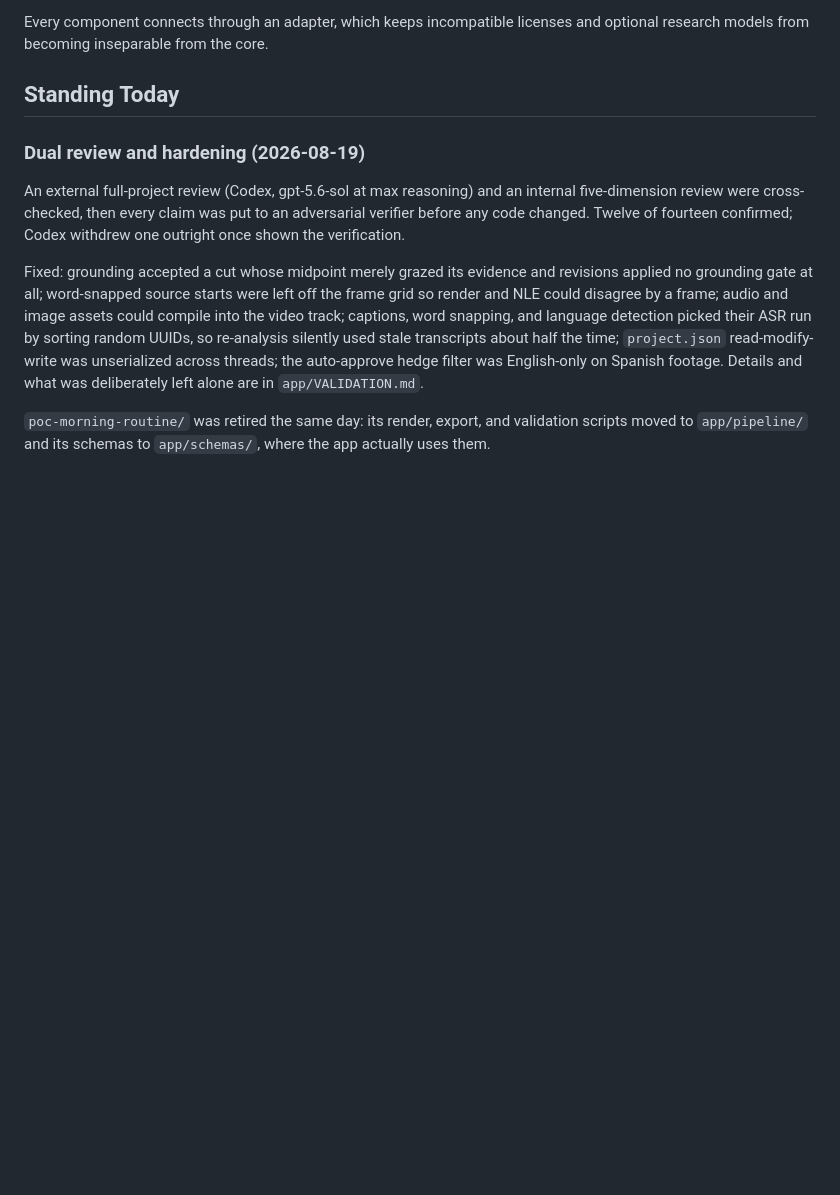
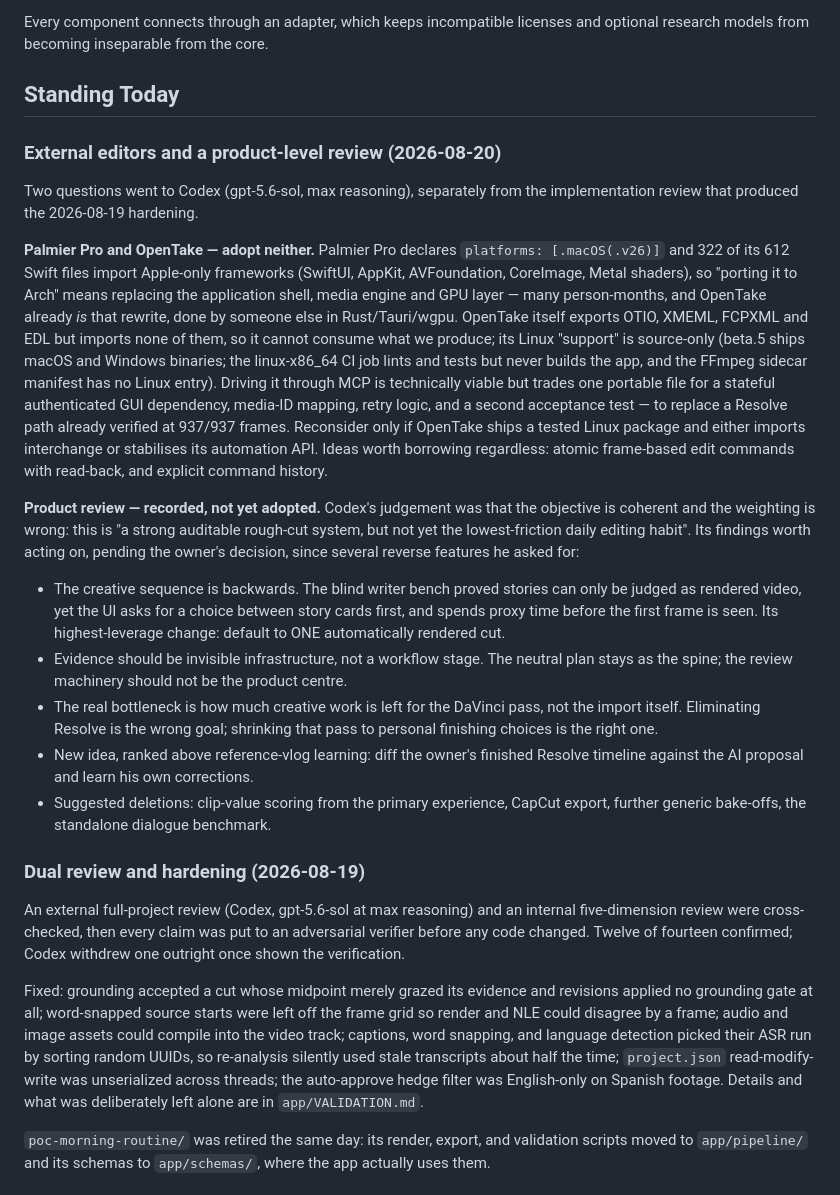
Before and after one commit to vSebas/video-edit, a Markdown page: STATUS_AND_ROADMAP.md, the part around the change. Rendered like a GitHub page; blank space fills up the shorter version.

Commit message:
docs: record the external-editor verdict and the product-level review
Two Codex passes, separate from the implementation review: whether Palmier
Pro or OpenTake are worth adopting, and whether the product itself is aimed
correctly.

Editors: adopt neither. Palmier Pro is macOS-only in a way no package flag
fixes — 322 of 612 Swift files import Apple frameworks — and OpenTake is
already that rewrite done cross-platform, but it exports four interchange
formats while importing none, so it cannot consume what we produce. Its
Linux support is source-only. Recorded so the question is not reopened
without new facts.

Product review: the objective is coherent, the weighting is not. Recorded as
input rather than adopted, because several recommendations reverse features
the owner explicitly asked for and are his call.

Co-Authored-By: Claude Fable 5 <noreply@anthropic.com>

```diff
--- a/STATUS_AND_ROADMAP.md
+++ b/STATUS_AND_ROADMAP.md
@@ -97,6 +97,51 @@ licenses and optional research models from becoming inseparable from the
 core.
 
 ## Standing Today
+
+### External editors and a product-level review (2026-08-20)
+
+Two questions went to Codex (gpt-5.6-sol, max reasoning), separately from
+the implementation review that produced the 2026-08-19 hardening.
+
+**Palmier Pro and OpenTake — adopt neither.** Palmier Pro declares
+`platforms: [.macOS(.v26)]` and 322 of its 612 Swift files import Apple-only
+frameworks (SwiftUI, AppKit, AVFoundation, CoreImage, Metal shaders), so
+"porting it to Arch" means replacing the application shell, media engine and
+GPU layer — many person-months, and OpenTake already *is* that rewrite, done
+by someone else in Rust/Tauri/wgpu. OpenTake itself exports OTIO, XMEML,
+FCPXML and EDL but imports none of them, so it cannot consume what we
+produce; its Linux "support" is source-only (beta.5 ships macOS and Windows
+binaries; the linux-x86_64 CI job lints and tests but never builds the app,
+and the FFmpeg sidecar manifest has no Linux entry). Driving it through MCP
+is technically viable but trades one portable file for a stateful
+authenticated GUI dependency, media-ID mapping, retry logic, and a second
+acceptance test — to replace a Resolve path already verified at 937/937
+frames. Reconsider only if OpenTake ships a tested Linux package and either
+imports interchange or stabilises its automation API. Ideas worth borrowing
+regardless: atomic frame-based edit commands with read-back, and explicit
+command history.
+
+**Product review — recorded, not yet adopted.** Codex's judgement was that
+the objective is coherent and the weighting is wrong: this is "a strong
+auditable rough-cut system, but not yet the lowest-friction daily editing
+habit". Its findings worth acting on, pending the owner's decision, since
+several reverse features he asked for:
+
+- The creative sequence is backwards. The blind writer bench proved stories
+  can only be judged as rendered video, yet the UI asks for a choice between
+  story cards first, and spends proxy time before the first frame is seen.
+  Its highest-leverage change: default to ONE automatically rendered cut.
+- Evidence should be invisible infrastructure, not a workflow stage. The
+  neutral plan stays as the spine; the review machinery should not be the
+  product centre.
+- The real bottleneck is how much creative work is left for the DaVinci
+  pass, not the import itself. Eliminating Resolve is the wrong goal;
+  shrinking that pass to personal finishing choices is the right one.
+- New idea, ranked above reference-vlog learning: diff the owner's finished
+  Resolve timeline against the AI proposal and learn his own corrections.
+- Suggested deletions: clip-value scoring from the primary experience,
+  CapCut export, further generic bake-offs, the standalone dialogue
+  benchmark.
 
 ### Dual review and hardening (2026-08-19)
 
```
